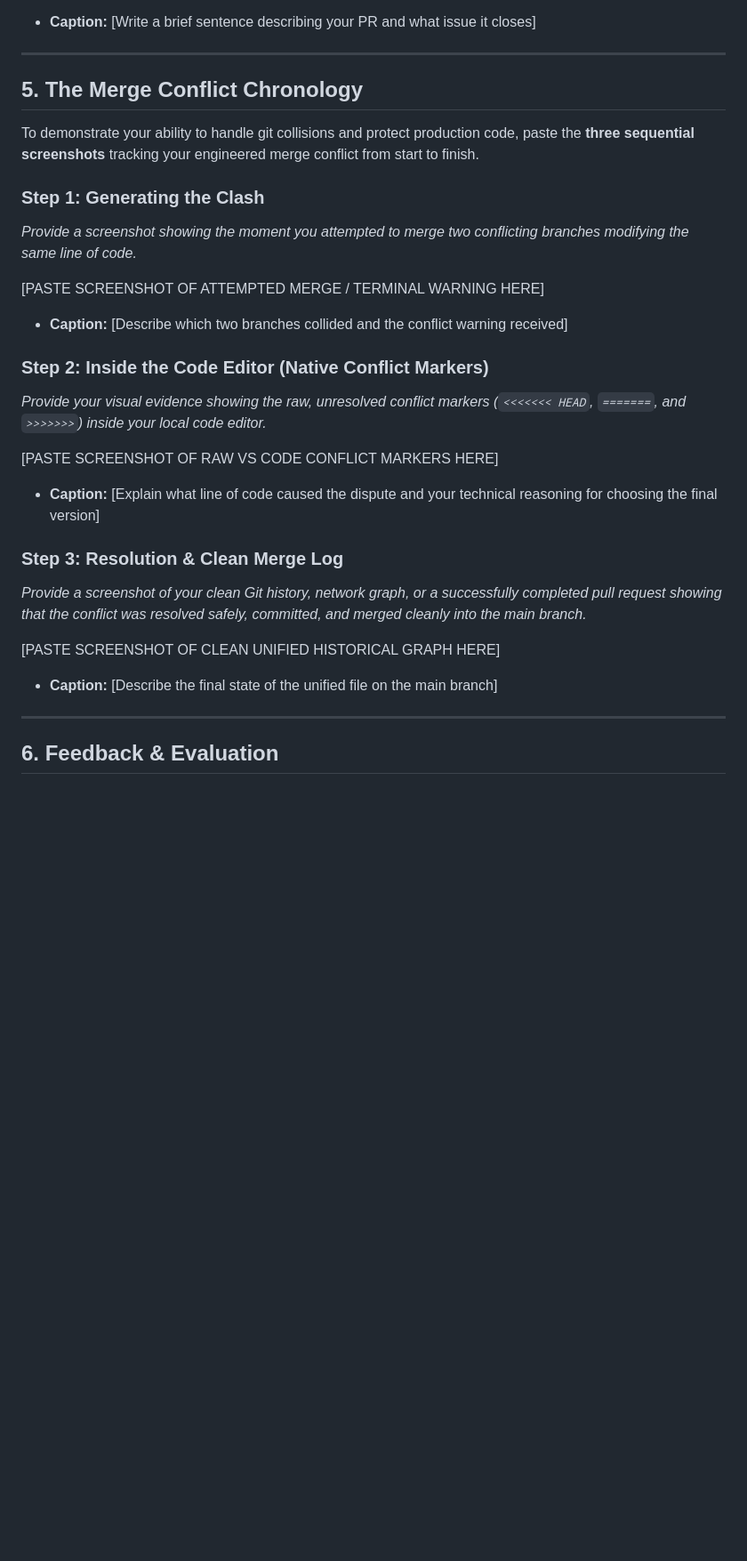
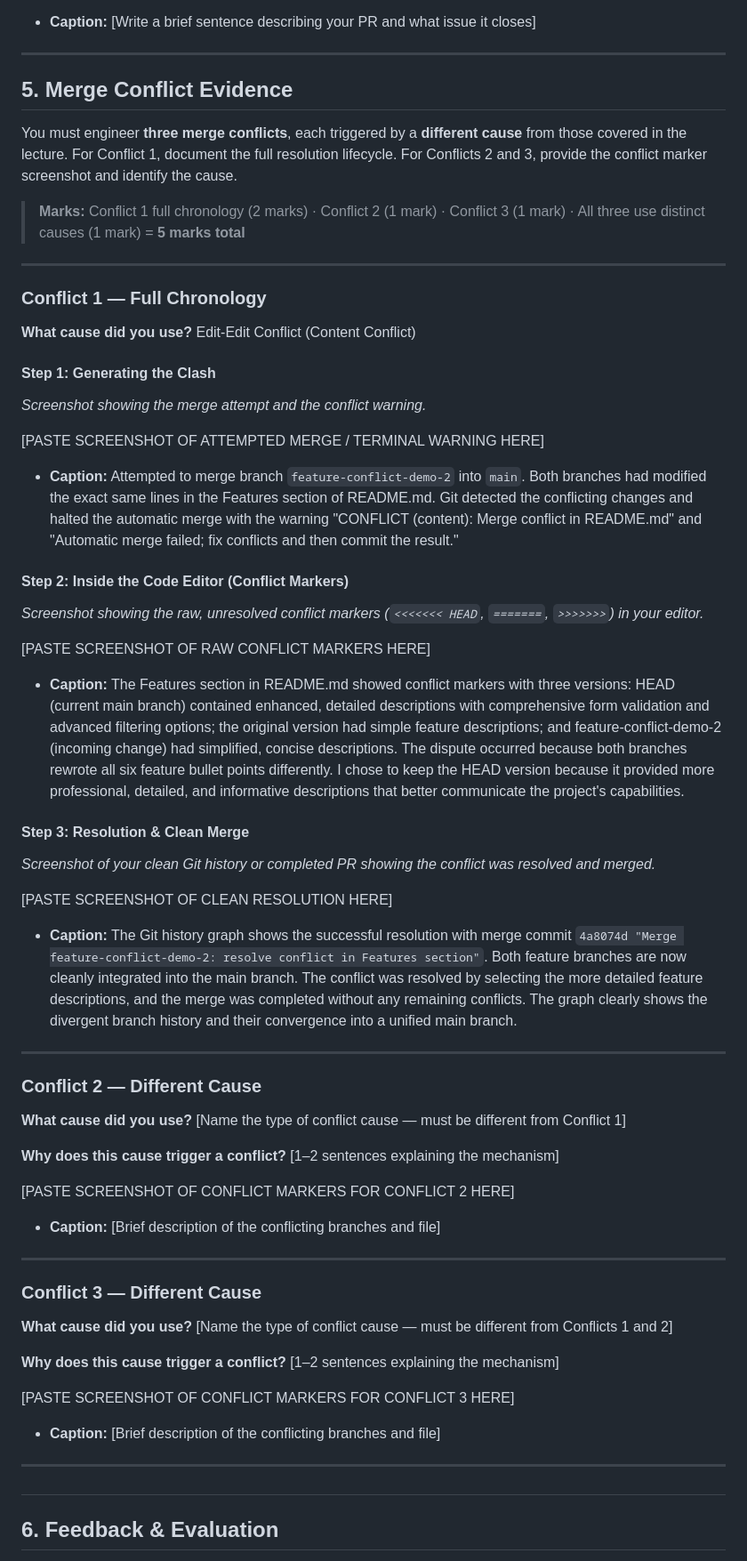
Before and after one commit to IS-PROJECT-2026/Health-Appointment-167077, a Markdown page: submission.md, the part around one of its changes. Shown at 89% size. Drawn GitHub-style; blank space fills up the shorter version.

Commit message:
docs: add conflict 1 evidence captions and descriptions

```diff
--- a/submission.md
+++ b/submission.md
@@ -66,33 +87,65 @@ Demonstrate your workflow mechanics by embedding your screenshots below.
 
 ---
 
-## 5. The Merge Conflict Chronology
+## 5. Merge Conflict Evidence
 
-To demonstrate your ability to handle git collisions and protect production code, paste the **three sequential screenshots** tracking your engineered merge conflict from start to finish.
+You must engineer **three merge conflicts**, each triggered by a **different cause** from those covered in the lecture. For Conflict 1, document the full resolution lifecycle. For Conflicts 2 and 3, provide the conflict marker screenshot and identify the cause.
 
-### Step 1: Generating the Clash
-*Provide a screenshot showing the moment you attempted to merge two conflicting branches modifying the same line of code.*
+> **Marks:** Conflict 1 full chronology (2 marks) · Conflict 2 (1 mark) · Conflict 3 (1 mark) · All three use distinct causes (1 mark) = **5 marks total**
+
+---
+
+### Conflict 1 — Full Chronology
+
+**What cause did you use?** Edit-Edit Conflict (Content Conflict)
+
+#### Step 1: Generating the Clash
+*Screenshot showing the merge attempt and the conflict warning.*
 
 [PASTE SCREENSHOT OF ATTEMPTED MERGE / TERMINAL WARNING HERE]
 
-* **Caption:** [Describe which two branches collided and the conflict warning received]
+* **Caption:** Attempted to merge branch `feature-conflict-demo-2` into `main`. Both branches had modified the exact same lines in the Features section of README.md. Git detected the conflicting changes and halted the automatic merge with the warning "CONFLICT (content): Merge conflict in README.md" and "Automatic merge failed; fix conflicts and then commit the result."
 
-### Step 2: Inside the Code Editor (Native Conflict Markers)
-*Provide your visual evidence showing the raw, unresolved conflict markers (`<<<<<<< HEAD`, `=======`, and `>>>>>>>`) inside your local code editor.*
+#### Step 2: Inside the Code Editor (Conflict Markers)
+*Screenshot showing the raw, unresolved conflict markers (`<<<<<<< HEAD`, `=======`, `>>>>>>>`) in your editor.*
 
-[PASTE SCREENSHOT OF RAW VS CODE CONFLICT MARKERS HERE]
+[PASTE SCREENSHOT OF RAW CONFLICT MARKERS HERE]
 
-* **Caption:** [Explain what line of code caused the dispute and your technical reasoning for choosing the final version]
+* **Caption:** The Features section in README.md showed conflict markers with three versions: HEAD (current main branch) contained enhanced, detailed descriptions with comprehensive form validation and advanced filtering options; the original version had simple feature descriptions; and feature-conflict-demo-2 (incoming change) had simplified, concise descriptions. The dispute occurred because both branches rewrote all six feature bullet points differently. I chose to keep the HEAD version because it provided more professional, detailed, and informative descriptions that better communicate the project's capabilities.
 
-### Step 3: Resolution & Clean Merge Log
-*Provide a screenshot of your clean Git history, network graph, or a successfully completed pull request showing that the conflict was resolved safely, committed, and merged cleanly into the main branch.*
+#### Step 3: Resolution & Clean Merge
+*Screenshot of your clean Git history or completed PR showing the conflict was resolved and merged.*
 
-[PASTE SCREENSHOT OF CLEAN UNIFIED HISTORICAL GRAPH HERE]
+[PASTE SCREENSHOT OF CLEAN RESOLUTION HERE]
 
-* **Caption:** [Describe the final state of the unified file on the main branch]
+* **Caption:** The Git history graph shows the successful resolution with merge commit `4a8074d "Merge feature-conflict-demo-2: resolve conflict in Features section"`. Both feature branches are now cleanly integrated into the main branch. The conflict was resolved by selecting the more detailed feature descriptions, and the merge was completed without any remaining conflicts. The graph clearly shows the divergent branch history and their convergence into a unified main branch.
 
 ---
 
+### Conflict 2 — Different Cause
+
+**What cause did you use?** [Name the type of conflict cause — must be different from Conflict 1]
+
+**Why does this cause trigger a conflict?** [1–2 sentences explaining the mechanism]
+
+[PASTE SCREENSHOT OF CONFLICT MARKERS FOR CONFLICT 2 HERE]
+
+* **Caption:** [Brief description of the conflicting branches and file]
+
+---
+
+### Conflict 3 — Different Cause
+
+**What cause did you use?** [Name the type of conflict cause — must be different from Conflicts 1 and 2]
+
+**Why does this cause trigger a conflict?** [1–2 sentences explaining the mechanism]
+
+[PASTE SCREENSHOT OF CONFLICT MARKERS FOR CONFLICT 3 HERE]
+
+* **Caption:** [Brief description of the conflicting branches and file]
+
+---
+##
 ## 6. Feedback & Evaluation
 
 To help improve this course for future engineering cohorts, please take 2 minutes to fill out the anonymous feedback form. Your honest review helps shape how this program is taught next semester!
```
Also changed, not shown: other parts of submission.md (+41 -12 lines).
